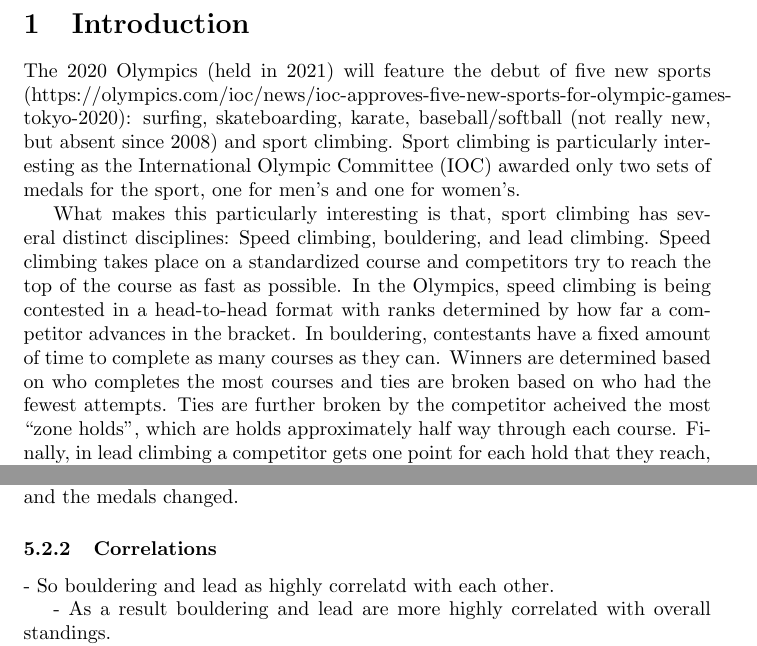
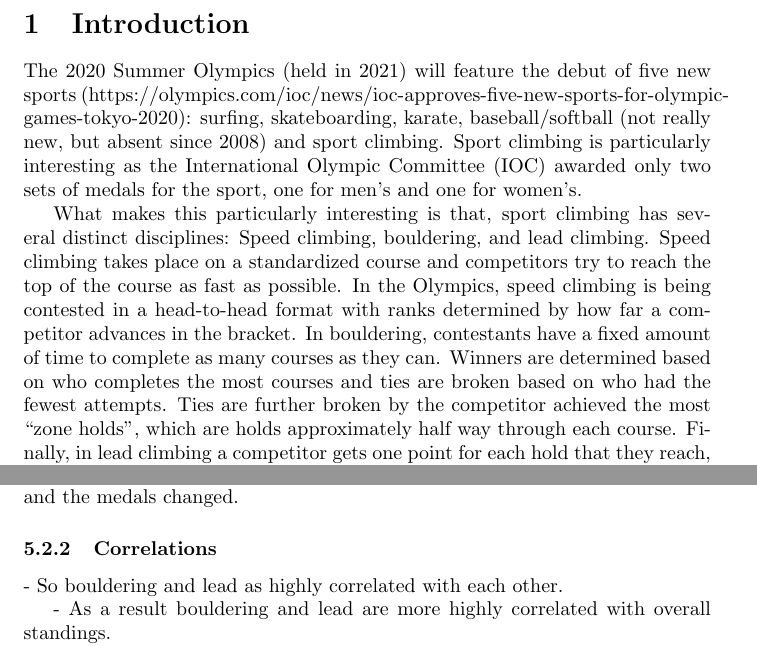
Before and after one commit to qntkhvn/climbing, a LaTeX document (manuscript/manuscript.tex): two parts of pages 1 and 3 of 3, joined at a grey line, cut so that both start at the same text. Compiled offline with pdfLaTeX.

Commit message:
Minor changes

```diff
--- a/manuscript/manuscript.tex
+++ b/manuscript/manuscript.tex
@@ -61,9 +61,9 @@
 \IfFileExists{upquote.sty}{\usepackage{upquote}}{}
 \begin{document}
 \section{Introduction}
-The 2020 Olympics (held in 2021) will feature the debut of five new sports (https://olympics.com/ioc/news/ioc-approves-five-new-sports-for-olympic-games-tokyo-2020): surfing, skateboarding, karate, baseball/softball (not really new, but absent since 2008) and sport climbing.  Sport climbing is particularly interesting as the International Olympic Committee (IOC) awarded only two sets of medals for the sport, one for men's and one for women's.
+The 2020 Summer Olympics (held in 2021) will feature the debut of five new sports (https://olympics.com/ioc/news/ioc-approves-five-new-sports-for-olympic-games-tokyo-2020): surfing, skateboarding, karate, baseball/softball (not really new, but absent since 2008) and sport climbing.  Sport climbing is particularly interesting as the International Olympic Committee (IOC) awarded only two sets of medals for the sport, one for men's and one for women's.
 
-What makes this particularly interesting is that, sport climbing has several distinct disciplines: Speed climbing, bouldering, and lead climbing.  Speed climbing takes place on a standardized course and competitors try to reach the top of the course as fast as possible.  In the Olympics, speed climbing is being contested in a head-to-head format with ranks determined by how far a competitor advances in the bracket.   In bouldering, contestants have a fixed amount of time to complete as many courses as they can.  Winners are determined based on who completes the most courses and ties are broken based on who had the fewest attempts.  Ties are further broken by the competitor acheived the most ``zone holds", which are holds approximately half way through each course.  Finally, in lead climbing a competitor gets one point for each hold that they reach, so whoever reaches the highest point on the wall is the winner.  In lead climbing, each competitor only gets one attempt and when they fall their attempt is over.  %(https://www.cnet.com/news/climbing-at-the-tokyo-olympics-everything-you-need-to-know/)
+What makes this particularly interesting is that, sport climbing has several distinct disciplines: Speed climbing, bouldering, and lead climbing.  Speed climbing takes place on a standardized course and competitors try to reach the top of the course as fast as possible.  In the Olympics, speed climbing is being contested in a head-to-head format with ranks determined by how far a competitor advances in the bracket.   In bouldering, contestants have a fixed amount of time to complete as many courses as they can.  Winners are determined based on who completes the most courses and ties are broken based on who had the fewest attempts.  Ties are further broken by the competitor achieved the most ``zone holds", which are holds approximately half way through each course.  Finally, in lead climbing a competitor gets one point for each hold that they reach, so whoever reaches the highest point on the wall is the winner.  In lead climbing, each competitor only gets one attempt and when they fall their attempt is over.  %(https://www.cnet.com/news/climbing-at-the-tokyo-olympics-everything-you-need-to-know/)
 
 These three different events demand different sets of skills and, often, athletes specialize in a single event.  However, since only one set of Olympic medals was awarded to climbing, rather than choosing only one of these disciplines to include in the Olympics, all three events were chosen to be included as a sort of climbing triathlon.
 
@@ -145,7 +137,7 @@ Rock Climbing scoring.
 
 \subsubsection{Correlations}
 
- - So bouldering and lead as highly correlatd with each other.
+- So bouldering and lead as highly correlated with each other.
 
 - As a result bouldering and lead are more highly correlated with overall standings.
 
```
Also changed, not shown: manuscript/manuscript-concordance.tex (+1 -1 lines), manuscript/manuscript.pdf, manuscript/manuscript.tex (21 more changed lines), 3 other files. Lines whose indentation alone changed are shown as unchanged.
